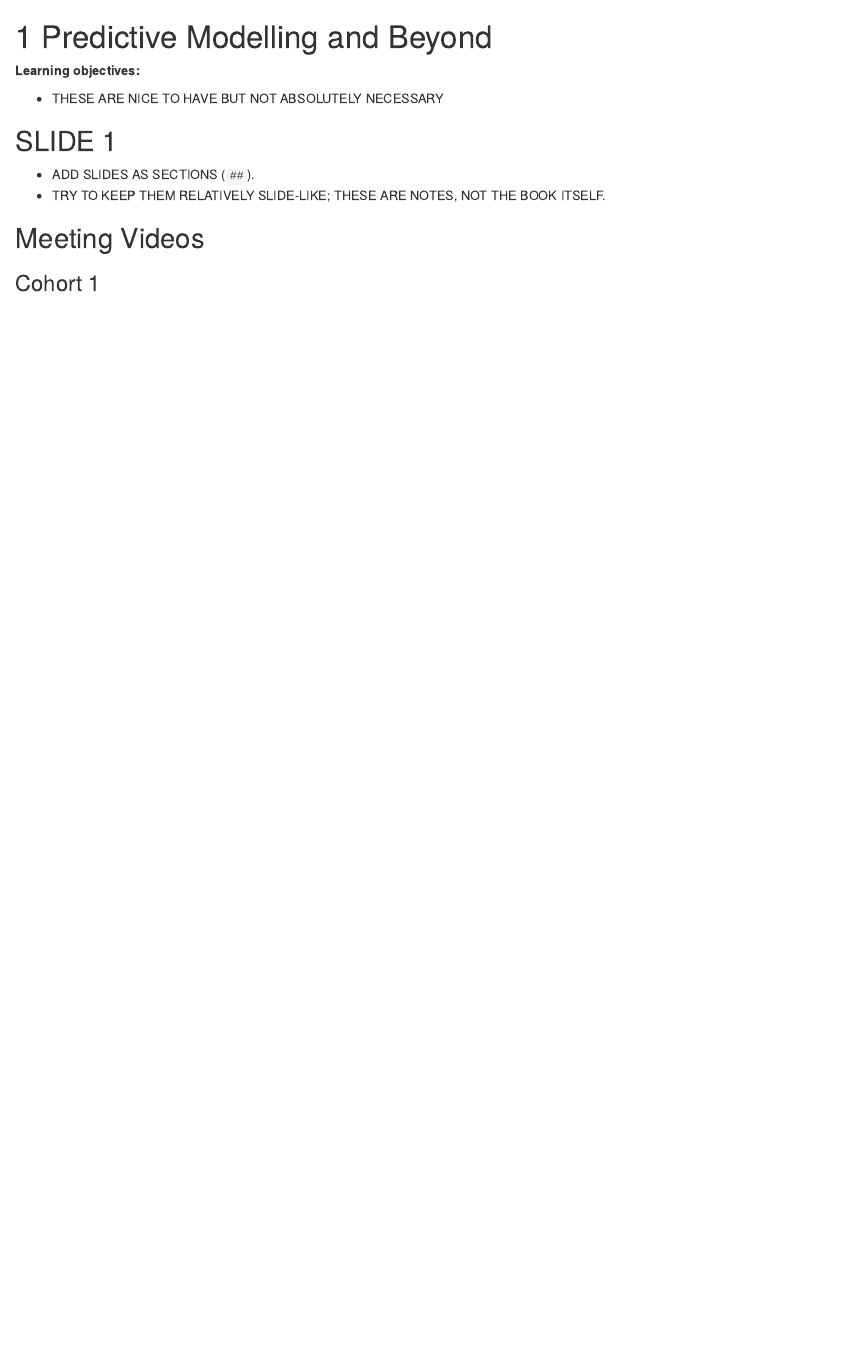
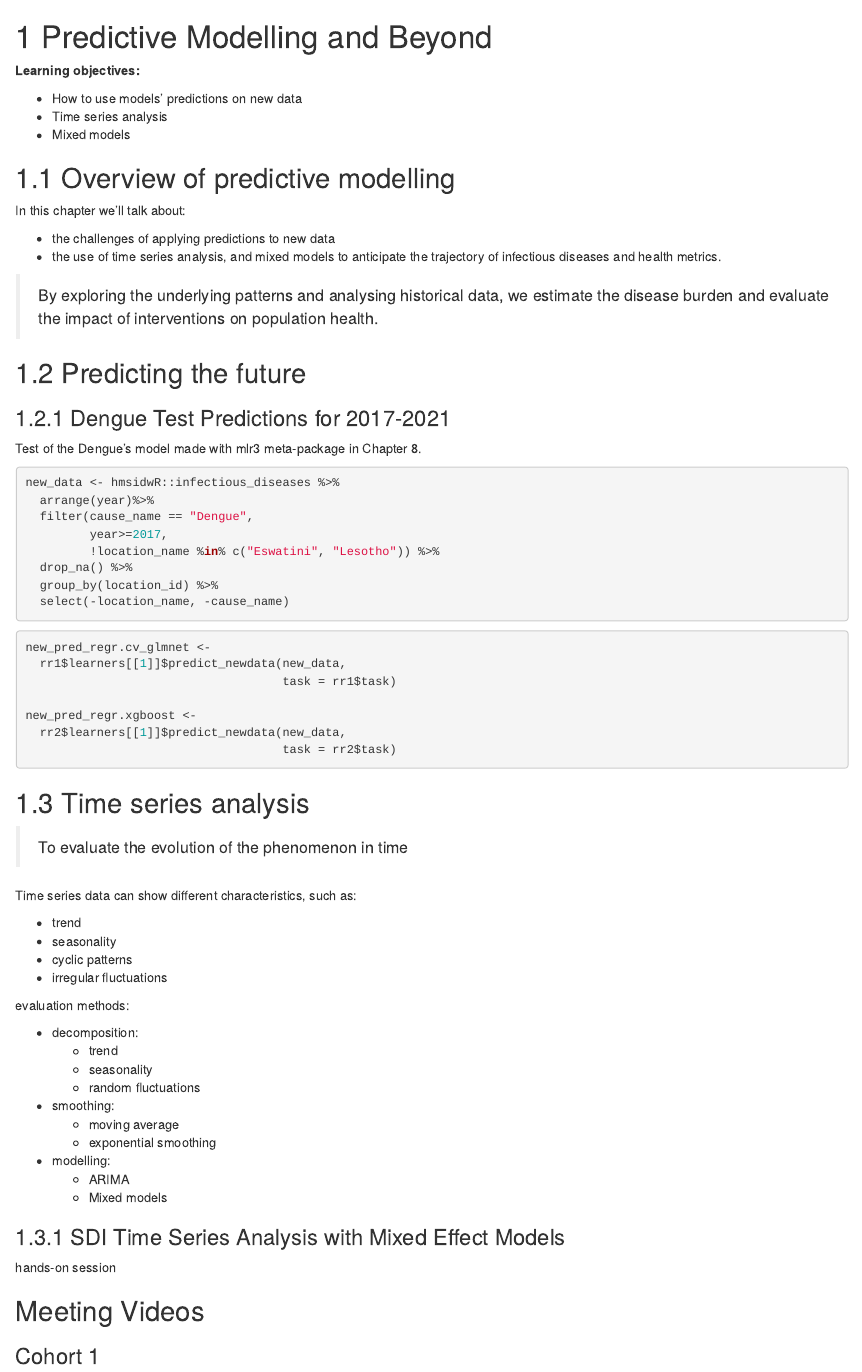
Before and after one commit to r4ds/bookclub-health_metrics, an R Markdown document (09_predictive-modelling-and-beyond.Rmd): the page in a window 1100 px wide, from its top. Rendered offline with R 4.5, knitr and Pandoc, with nearby package versions; folded parts are opened; drawn as R Markdown's standard HTML page in place of the format the file asks for.

Commit message:
slides for chapter 9 (#11)

````diff
--- a/09_predictive-modelling-and-beyond.Rmd
+++ b/09_predictive-modelling-and-beyond.Rmd
@@ -2,12 +2,79 @@
 
 **Learning objectives:**
 
-- THESE ARE NICE TO HAVE BUT NOT ABSOLUTELY NECESSARY
+- How to use models’ predictions on new data
+- Time series analysis
+- Mixed models
 
-## SLIDE 1 {-}
+## Overview of predictive modelling
 
-- ADD SLIDES AS SECTIONS (`##`).
-- TRY TO KEEP THEM RELATIVELY SLIDE-LIKE; THESE ARE NOTES, NOT THE BOOK ITSELF.
+In this chapter we'll talk about:
+
+- the challenges of applying predictions to new data
+- the use of time series analysis, and mixed models to anticipate the trajectory of infectious diseases and health metrics.
+
+> By exploring the underlying patterns and analysing historical data, we estimate the disease burden and evaluate the impact of interventions on population health.
+
+
+## Predicting the future
+
+### Dengue Test Predictions for 2017-2021
+
+Test of the Dengue’s model made with mlr3 meta-package in Chapter 8.
+
+
+```{r}
+#| eval: false
+new_data <- hmsidwR::infectious_diseases %>%
+  arrange(year)%>%
+  filter(cause_name == "Dengue",
+         year>=2017,
+         !location_name %in% c("Eswatini", "Lesotho")) %>%
+  drop_na() %>%
+  group_by(location_id) %>%
+  select(-location_name, -cause_name)
+```
+
+```{r}
+#| eval: false
+new_pred_regr.cv_glmnet <-
+  rr1$learners[[1]]$predict_newdata(new_data,
+                                    task = rr1$task)
+
+new_pred_regr.xgboost <-
+  rr2$learners[[1]]$predict_newdata(new_data,
+                                    task = rr2$task)
+```
+
+## Time series analysis
+
+> To evaluate the evolution of the phenomenon in time
+
+Time series data can show different characteristics, such as:
+
+- trend
+- seasonality
+- cyclic patterns
+- irregular fluctuations
+
+evaluation methods:
+
+- decomposition:
+  - trend
+  - seasonality
+  - random fluctuations
+- smoothing:
+  - moving average
+  - exponential smoothing
+- modelling:
+  - ARIMA
+  - Mixed models
+
+### SDI Time Series Analysis with Mixed Effect Models
+
+hands-on session
+
+
 
 ## Meeting Videos {-}
 
````
